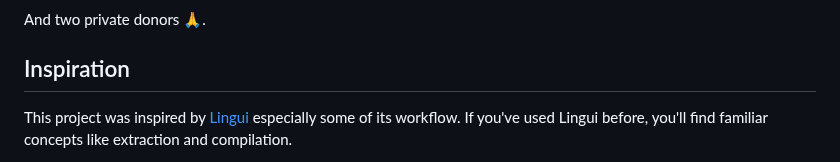
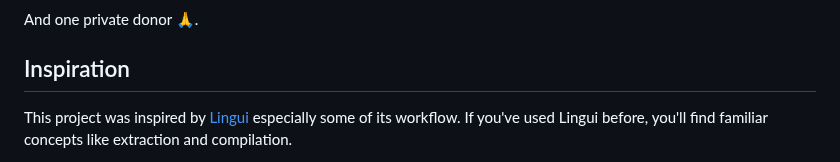
Before and after one commit to wuchalejs/wuchale, a Markdown page: README.md, the part around one of its changes. Rendered like a GitHub page.

Commit message:
update readme, thank you @p-mercury!

```diff
--- a/README.md
+++ b/README.md
@@ -173,6 +174,6 @@ Special thanks to our supporters:
 [![perdix](https://avatars.githubusercontent.com/u/1526654?v=4&size=48)](https://github.com/perdix)
 
-And two private donors 🙏.
+And one private donor 🙏.
 
 ## Inspiration
 
```
Also changed, not shown: other parts of README.md (+1 -0 lines).
